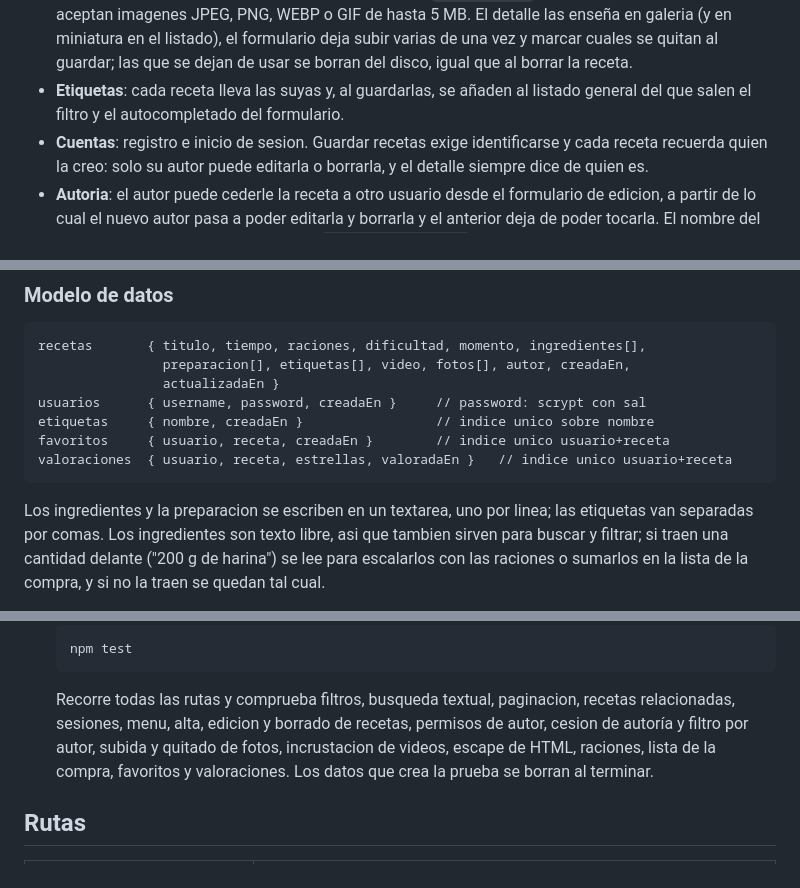
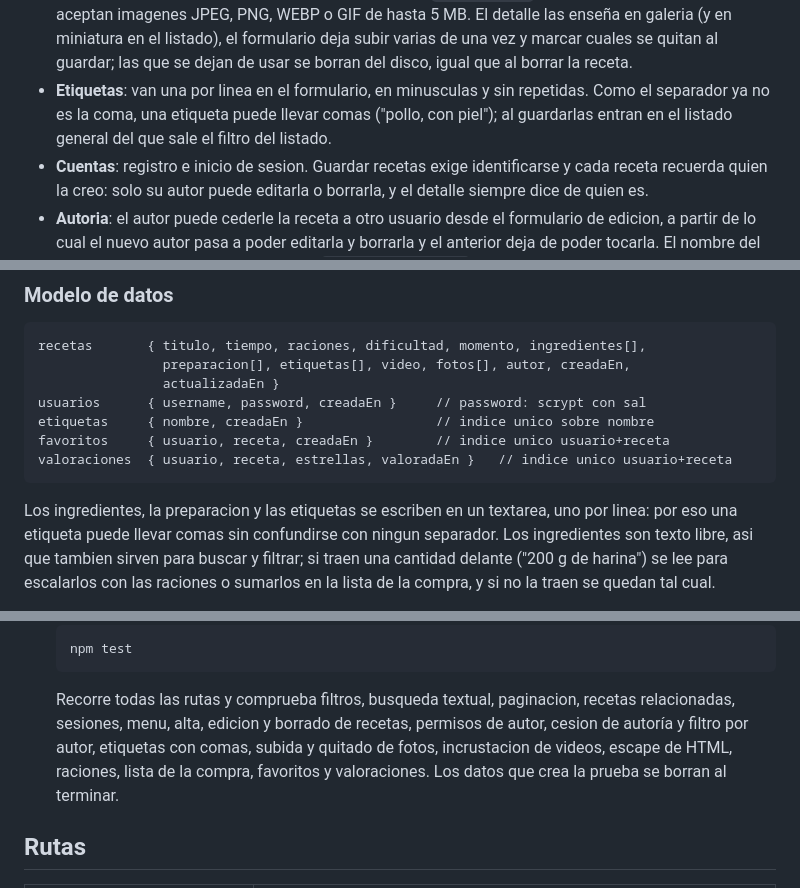
Before and after one commit to mariodod/Recetario, a Markdown page: README.md, 3 parts joined by grey strips. GitHub-like rendering.

Commit message:
Explicar las etiquetas por linea y quitar el limite de comas del pendiente

````diff
--- a/README.md
+++ b/README.md
@@ -70,8 +70,10 @@ se ha migrado:
   5 MB. El detalle las enseña en galeria (y en miniatura en el listado), el
   formulario deja subir varias de una vez y marcar cuales se quitan al guardar;
   las que se dejan de usar se borran del disco, igual que al borrar la receta.
-- **Etiquetas**:  cada receta lleva las suyas y, al guardarlas, se añaden al
-  listado general del que salen el filtro y el autocompletado del formulario.
+- **Etiquetas**:  van una por linea en el formulario, en minusculas y sin
+  repetidas. Como el separador ya no es la coma, una etiqueta puede llevar
+  comas ("pollo, con piel"); al guardarlas entran en el listado general del
+  que sale el filtro del listado.
 - **Cuentas**:  registro e inicio de sesion. Guardar recetas exige
   identificarse y cada receta recuerda quien la creo:  solo su autor puede
   editarla o borrarla, y el detalle siempre dice de quien es.
@@ -93,8 +95,9 @@ favoritos     { usuario, receta, creadaEn }        // indice unico usuario+recet
 valoraciones  { usuario, receta, estrellas, valoradaEn }   // indice unico usuario+receta
 ```
 
-Los ingredientes y la preparacion se escriben en un textarea, uno por linea;
-las etiquetas van separadas por comas. Los ingredientes son texto libre, asi
+Los ingredientes, la preparacion y las etiquetas se escriben en un textarea,
+uno por linea:  por eso una etiqueta puede llevar comas sin confundirse con
+ningun separador. Los ingredientes son texto libre, asi
 que tambien sirven para buscar y filtrar; si traen una cantidad delante
 ("200 g de harina") se lee para escalarlos con las raciones o sumarlos en la
 lista de la compra, y si no la traen se quedan tal cual.
@@ -151,9 +154,9 @@ stemmer en espanol busca por raiz, de forma que 'cocinar', 'cocina' y
 
    Recorre todas las rutas y comprueba filtros, busqueda textual, paginacion,
    recetas relacionadas, sesiones, menu, alta, edicion y borrado de recetas,
-   permisos de autor, cesion de autoría y filtro por autor, subida y quitado de
-   fotos, incrustacion de videos, escape de HTML, raciones, lista de la compra,
-   favoritos y valoraciones.
+   permisos de autor, cesion de autoría y filtro por autor, etiquetas con
+   comas, subida y quitado de fotos, incrustacion de videos, escape de HTML,
+   raciones, lista de la compra, favoritos y valoraciones.
    Los datos que crea la prueba se borran al terminar.
 
 ## Rutas
````
Also changed, not shown: other parts of README.md (+0 -3 lines).
